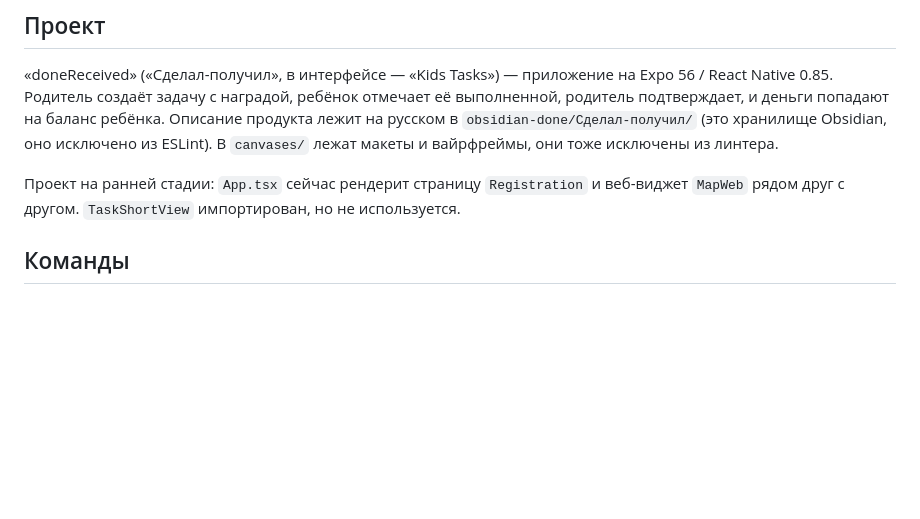
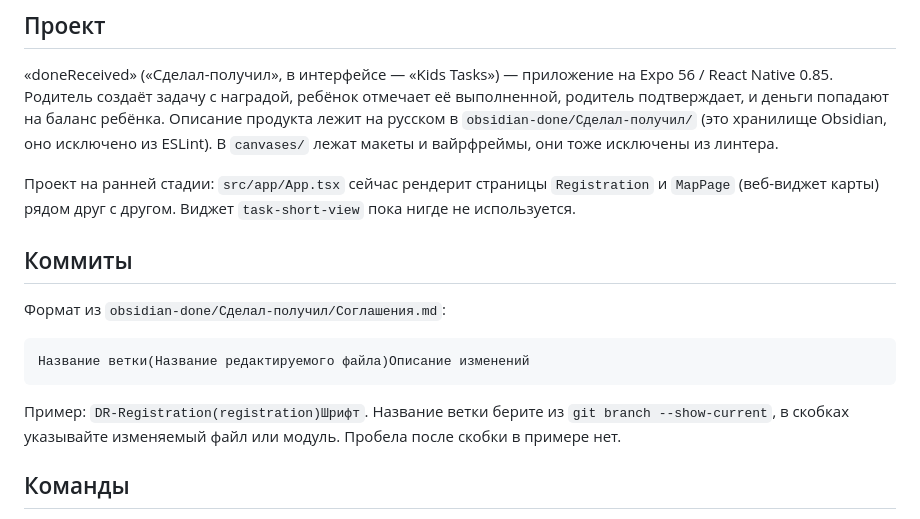
Before and after one commit to nodwest/doneReceived, a Markdown page: CLAUDE.md, the part around one of its changes. GitHub-like rendering; blank space fills up the shorter version.

````diff
--- a/CLAUDE.md
+++ b/CLAUDE.md
@@ -8,7 +8,17 @@ This file provides guidance to Claude Code (claude.ai/code) when working with co
 
 «doneReceived» («Сделал-получил», в интерфейсе — «Kids Tasks») — приложение на Expo 56 / React Native 0.85. Родитель создаёт задачу с наградой, ребёнок отмечает её выполненной, родитель подтверждает, и деньги попадают на баланс ребёнка. Описание продукта лежит на русском в `obsidian-done/Сделал-получил/` (это хранилище Obsidian, оно исключено из ESLint). В `canvases/` лежат макеты и вайрфреймы, они тоже исключены из линтера.
 
-Проект на ранней стадии: `App.tsx` сейчас рендерит страницу `Registration` и веб-виджет `MapWeb` рядом друг с другом. `TaskShortView` импортирован, но не используется.
+Проект на ранней стадии: `src/app/App.tsx` сейчас рендерит страницы `Registration` и `MapPage` (веб-виджет карты) рядом друг с другом. Виджет `task-short-view` пока нигде не используется.
+
+## Коммиты
+
+Формат из `obsidian-done/Сделал-получил/Соглашения.md`:
+
+```
+Название ветки(Название редактируемого файла)Описание изменений
+```
+
+Пример: `DR-Registration(registration)Шрифт`. Название ветки берите из `git branch --show-current`, в скобках указывайте изменяемый файл или модуль. Пробела после скобки в примере нет.
 
 ## Команды
 
````
Also changed, not shown: other parts of CLAUDE.md (+15 -9 lines).
